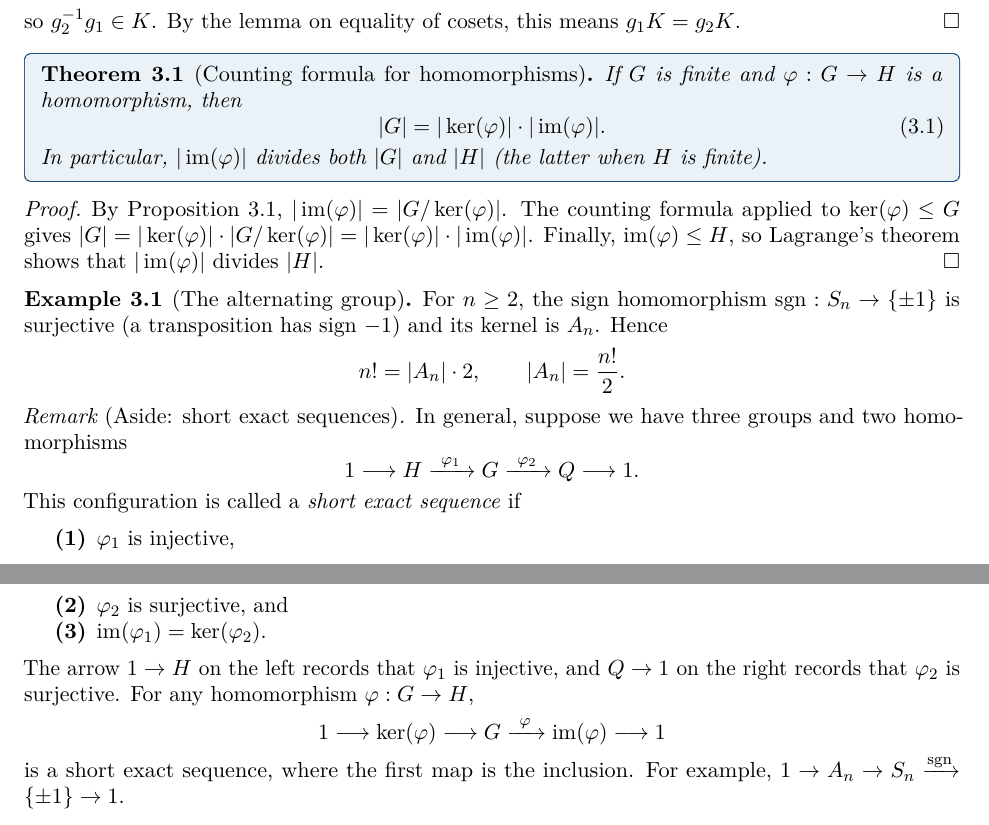
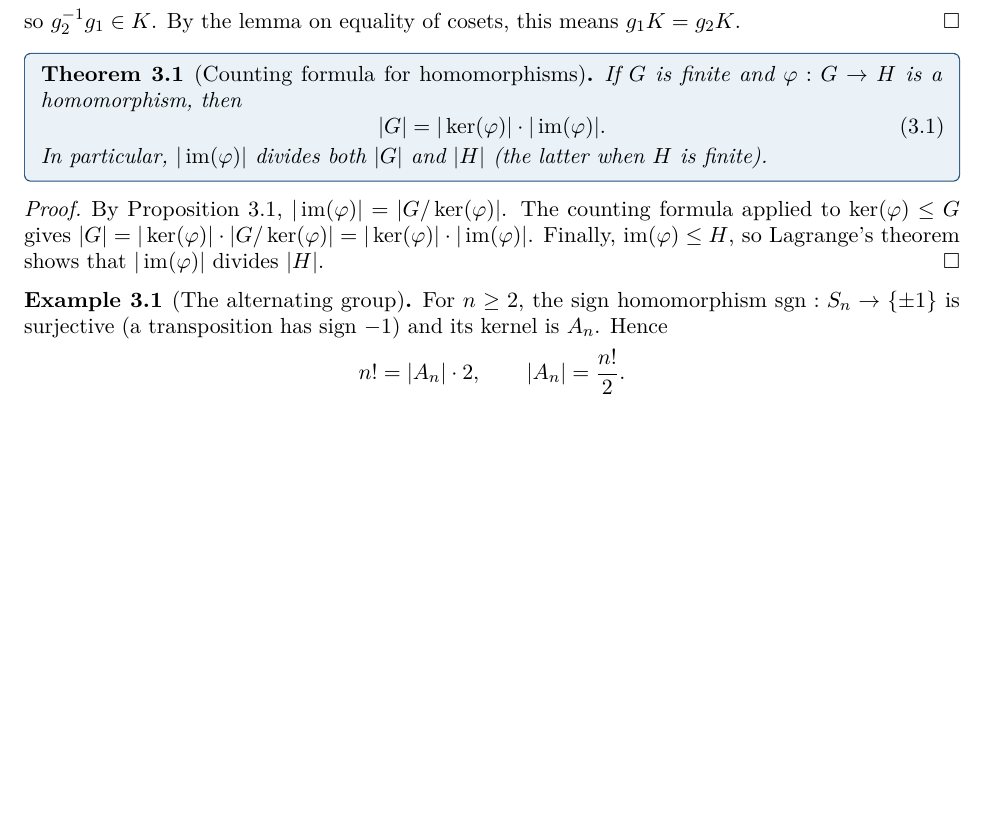
Before and after one commit to mmpatnaik/math327F26, a LaTeX paper (notes/lecture-12.tex, which reads notes/math327-lecture.sty): two parts of pages 3 and 4 of 4 before the commit and part of page 3 of 3 after it, the two joined at a grey line, cut so that both start at the same text, the shorter picture padded with empty space. Compiled offline with pdfLaTeX.

Commit message:
update lecture 12

```diff
--- a/notes/lecture-12.tex
+++ b/notes/lecture-12.tex
@@ -216,29 +223,29 @@ For $n\geq2$, the sign homomorphism $\sgn:S_n\to\{\pm1\}$ is surjective
   n!=|A_n|\cdot2,\qquad |A_n|=\frac{n!}{2}.
 \]
 \end{example}
-
-\begin{remark}[Aside: short exact sequences]
-In general, suppose we have three groups and two homomorphisms
-\[
-  1\longrightarrow H\xrightarrow{\ \varphi_1\ }G\xrightarrow{\ \varphi_2\ }
-  Q\longrightarrow1.
-\]
-This configuration is called a \emph{short exact sequence} if
-\begin{enumerate}[label=\textbf{(\arabic*)}]
-  \item $\varphi_1$ is injective,
-  \item $\varphi_2$ is surjective, and
-  \item $\im(\varphi_1)=\ker(\varphi_2)$.
-\end{enumerate}
-The arrow $1\to H$ on the left records that $\varphi_1$ is injective, and
-$Q\to1$ on the right records that $\varphi_2$ is surjective. For any
-homomorphism $\varphi:G\to H$,
-\[
-  1\longrightarrow\ker(\varphi)\longrightarrow G
-  \xrightarrow{\ \varphi\ }\im(\varphi)\longrightarrow1
-\]
-is a short exact sequence, where the first map is the inclusion. For
-example, $1\to A_n\to S_n\xrightarrow{\sgn}\{\pm1\}\to1$.
-\end{remark}
+%
+%\begin{remark}[Aside: short exact sequences]
+%In general, suppose we have three groups and two homomorphisms
+%\[
+%  1\longrightarrow H\xrightarrow{\ \varphi_1\ }G\xrightarrow{\ \varphi_2\ }
+%  Q\longrightarrow1.
+%\]
+%This configuration is called a \emph{short exact sequence} if
+%\begin{enumerate}[label=\textbf{(\arabic*)}]
+%  \item $\varphi_1$ is injective,
+%  \item $\varphi_2$ is surjective, and
+%  \item $\im(\varphi_1)=\ker(\varphi_2)$.
+%\end{enumerate}
+%The arrow $1\to H$ on the left records that $\varphi_1$ is injective, and
+%$Q\to1$ on the right records that $\varphi_2$ is surjective. For any
+%homomorphism $\varphi:G\to H$,
+%\[
+%  1\longrightarrow\ker(\varphi)\longrightarrow G
+%  \xrightarrow{\ \varphi\ }\im(\varphi)\longrightarrow1
+%\]
+%is a short exact sequence, where the first map is the inclusion. For
+%example, $1\to A_n\to S_n\xrightarrow{\sgn}\{\pm1\}\to1$.
+%\end{remark}
 
 %\section{Index in a tower of subgroups}
 %
--- a/notes/math327-lecture.sty
+++ b/notes/math327-lecture.sty
@@ -56,8 +56,10 @@
 \newtheorem{definition}{Definition}[section]
 \newtheorem{define}{Definition}[section]
 \newtheorem{example}{Example}[section]
+\newtheorem{question}{Question}[section]
 \tcolorboxenvironment{definition}{lecturebox,colback=definitiongreen,colframe=definitionborder}
 \tcolorboxenvironment{define}{lecturebox,colback=definered,colframe=defineborder}
+\tcolorboxenvironment{question}{lecturebox,colback=definered,colframe=defineborder}
 
 \theoremstyle{plain}
 \newtheorem{theorem}{Theorem}[section]
```
Also changed, not shown: notes/lecture-12.tex (7 more changed lines).
